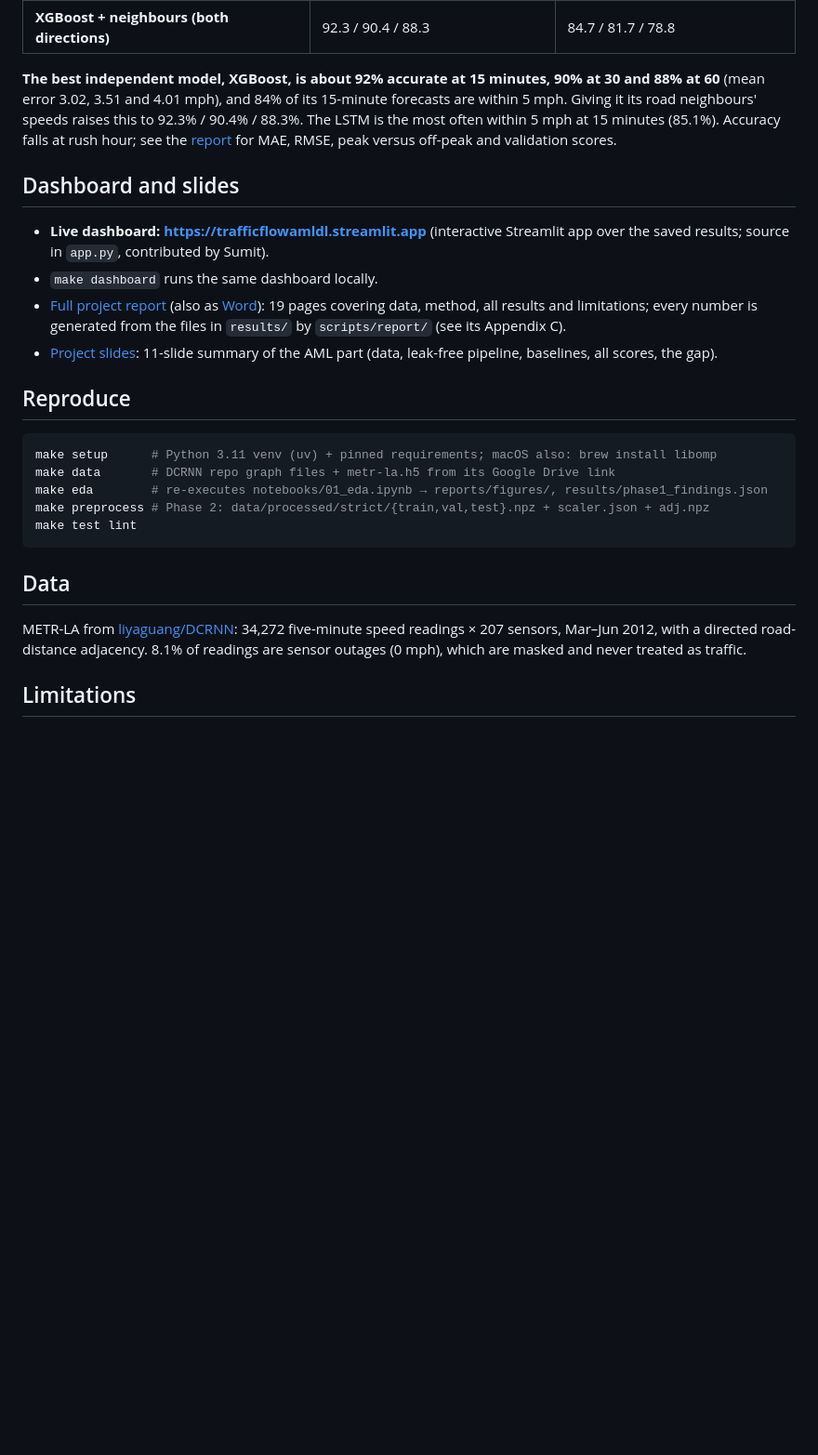
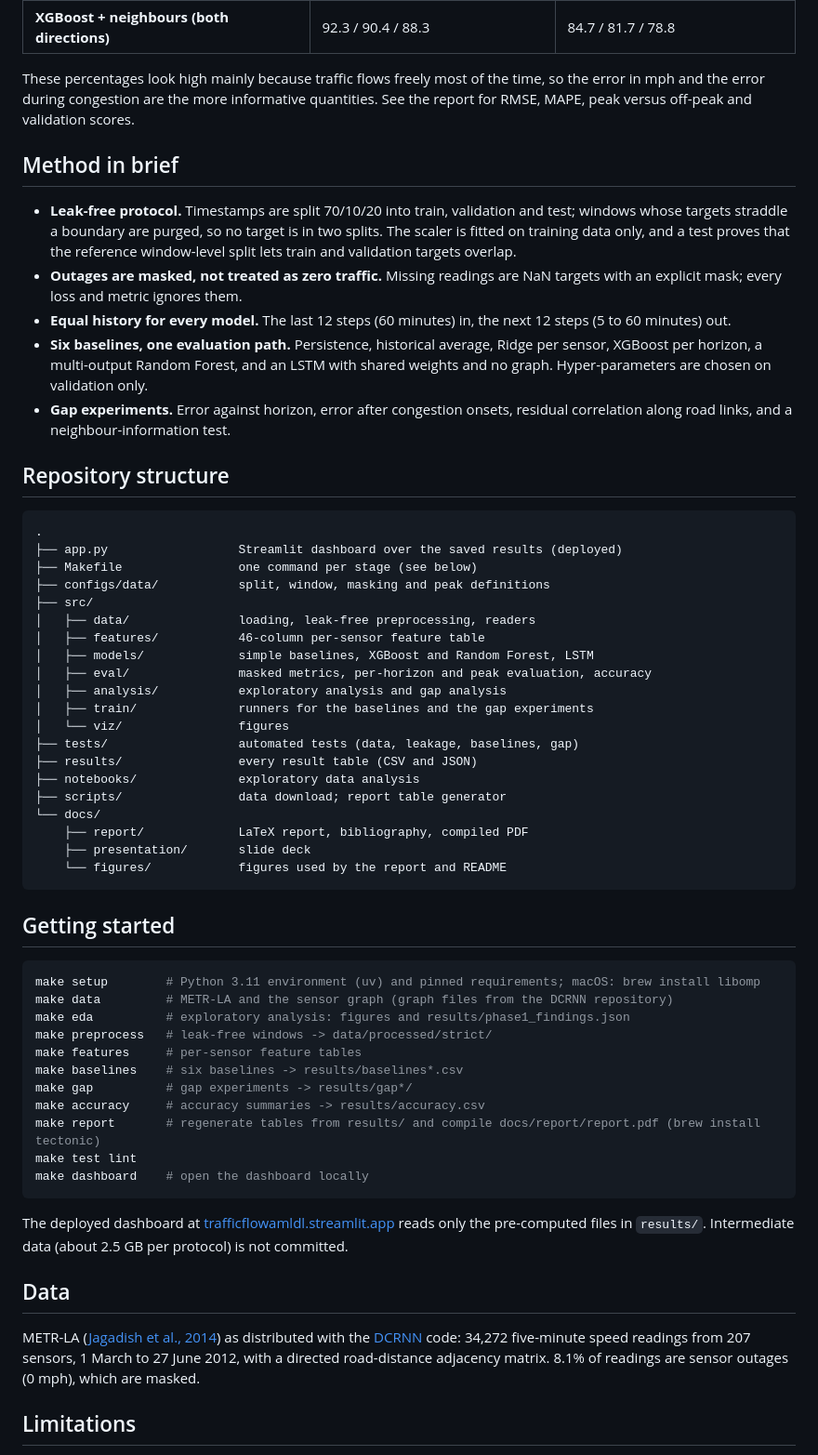
Before and after one commit to ManasSaxena14/TrafficFlowControl_AIML-DL_T036, a Markdown page: README.md, the part around one of its changes. Shown at 93% size. GitHub-like rendering; blank space fills up the shorter version.

````diff
--- a/README.md
+++ b/README.md
@@ -60,24 +44,61 @@ Speed forecasting is a regression task, so there is no single "accuracy" number.
 | **XGBoost (best independent model)** | 91.8 / 89.9 / 88.0 | 84.3 / 81.4 / 78.6 |
 | **XGBoost + neighbours (both directions)** | 92.3 / 90.4 / 88.3 | 84.7 / 81.7 / 78.8 |
 
-**The best independent model, XGBoost, is about 92% accurate at 15 minutes, 90% at 30 and 88% at 60** (mean error 3.02, 3.51 and 4.01 mph), and 84% of its 15-minute forecasts are within 5 mph. Giving it its road neighbours' speeds raises this to 92.3% / 90.4% / 88.3%. The LSTM is the most often within 5 mph at 15 minutes (85.1%). Accuracy falls at rush hour; see the [report](docs/report/AML_Project_Report.pdf) for MAE, RMSE, peak versus off-peak and validation scores.
+These percentages look high mainly because traffic flows freely most of the time, so the error in mph and the error during congestion are the more informative quantities. See the report for RMSE, MAPE, peak versus off-peak and validation scores.
 
-## Dashboard and slides
-- **Live dashboard: https://trafficflowamldl.streamlit.app** (interactive Streamlit app over the saved results; source in `app.py`, contributed by Sumit).
-- `make dashboard` runs the same dashboard locally.
-- [Full project report](docs/report/AML_Project_Report.pdf) (also as [Word](docs/report/AML_Project_Report.docx)): 19 pages covering data, method, all results and limitations; every number is generated from the files in `results/` by `scripts/report/` (see its Appendix C).
-- [Project slides](docs/presentation/AML_Traffic_Flow_Forecasting.pptx): 11-slide summary of the AML part (data, leak-free pipeline, baselines, all scores, the gap).
+## Method in brief
 
-## Reproduce
-```bash
-make setup      # Python 3.11 venv (uv) + pinned requirements; macOS also: brew install libomp
-make data       # DCRNN repo graph files + metr-la.h5 from its Google Drive link
-make eda        # re-executes notebooks/01_eda.ipynb → reports/figures/, results/phase1_findings.json
-make preprocess # Phase 2: data/processed/strict/{train,val,test}.npz + scaler.json + adj.npz
-make test lint
+- **Leak-free protocol.** Timestamps are split 70/10/20 into train, validation and test; windows whose targets straddle a boundary are purged, so no target is in two splits. The scaler is fitted on training data only, and a test proves that the reference window-level split lets train and validation targets overlap.
+- **Outages are masked, not treated as zero traffic.** Missing readings are NaN targets with an explicit mask; every loss and metric ignores them.
+- **Equal history for every model.** The last 12 steps (60 minutes) in, the next 12 steps (5 to 60 minutes) out.
+- **Six baselines, one evaluation path.** Persistence, historical average, Ridge per sensor, XGBoost per horizon, a multi-output Random Forest, and an LSTM with shared weights and no graph. Hyper-parameters are chosen on validation only.
+- **Gap experiments.** Error against horizon, error after congestion onsets, residual correlation along road links, and a neighbour-information test.
+
+## Repository structure
+
+```
+.
+├── app.py                  Streamlit dashboard over the saved results (deployed)
+├── Makefile                one command per stage (see below)
+├── configs/data/           split, window, masking and peak definitions
+├── src/
+│   ├── data/               loading, leak-free preprocessing, readers
+│   ├── features/           46-column per-sensor feature table
+│   ├── models/             simple baselines, XGBoost and Random Forest, LSTM
+│   ├── eval/               masked metrics, per-horizon and peak evaluation, accuracy
+│   ├── analysis/           exploratory analysis and gap analysis
+│   ├── train/              runners for the baselines and the gap experiments
+│   └── viz/                figures
+├── tests/                  automated tests (data, leakage, baselines, gap)
+├── results/                every result table (CSV and JSON)
+├── notebooks/              exploratory data analysis
+├── scripts/                data download; report table generator
+└── docs/
+    ├── report/             LaTeX report, bibliography, compiled PDF
+    ├── presentation/       slide deck
+    └── figures/            figures used by the report and README
 ```
 
+## Getting started
+
+```bash
+make setup        # Python 3.11 environment (uv) and pinned requirements; macOS: brew install libomp
+make data         # METR-LA and the sensor graph (graph files from the DCRNN repository)
+make eda          # exploratory analysis: figures and results/phase1_findings.json
+make preprocess   # leak-free windows -> data/processed/strict/
+make features     # per-sensor feature tables
+make baselines    # six baselines -> results/baselines*.csv
+make gap          # gap experiments -> results/gap*/
+make accuracy     # accuracy summaries -> results/accuracy.csv
+make report       # regenerate tables from results/ and compile docs/report/report.pdf (brew install tectonic)
+make test lint
+make dashboard    # open the dashboard locally
+```
+
+The deployed dashboard at [trafficflowamldl.streamlit.app](https://trafficflowamldl.streamlit.app) reads only the pre-computed files in `results/`. Intermediate data (about 2.5 GB per protocol) is not committed.
+
 ## Data
-METR-LA from [liyaguang/DCRNN](https://github.com/liyaguang/DCRNN#data-preparation): 34,272 five-minute speed readings × 207 sensors, Mar–Jun 2012, with a directed road-distance adjacency. 8.1% of readings are sensor outages (0 mph), which are masked and never treated as traffic.
+
+METR-LA ([Jagadish et al., 2014](https://doi.org/10.1145/2611567)) as distributed with the [DCRNN](https://github.com/liyaguang/DCRNN#data-preparation) code: 34,272 five-minute speed readings from 207 sensors, 1 March to 27 June 2012, with a directed road-distance adjacency matrix. 8.1% of readings are sensor outages (0 mph), which are masked.
 
 ## Limitations
````
Also changed, not shown: other parts of README.md (+34 -34 lines).
